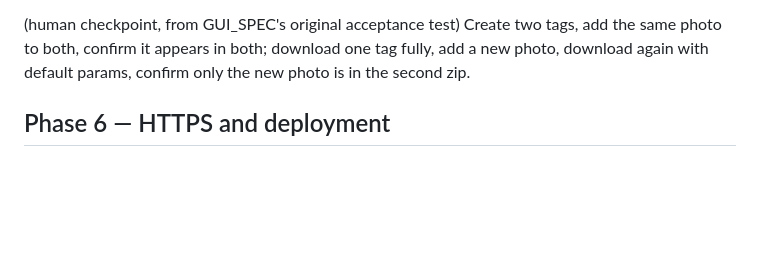
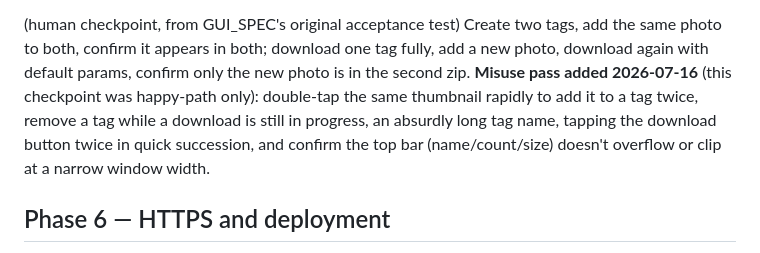
Before and after one commit to DaDrummerthe1st/differentiate-pictures-for-auto-sync, a Markdown page: documentation/photo-server/TODO.md, the part around one of its changes. Drawn GitHub-style; blank space fills up the shorter version.

```diff
--- a/documentation/photo-server/TODO.md
+++ b/documentation/photo-server/TODO.md
@@ -388,7 +425,12 @@ Phase 4.
 (human checkpoint, from GUI_SPEC's original acceptance test) Create two
 tags, add the same photo to both, confirm it appears in both; download
 one tag fully, add a new photo, download again with default params,
-confirm only the new photo is in the second zip.
+confirm only the new photo is in the second zip. **Misuse pass added
+2026-07-16** (this checkpoint was happy-path only): double-tap the same
+thumbnail rapidly to add it to a tag twice, remove a tag while a
+download is still in progress, an absurdly long tag name, tapping the
+download button twice in quick succession, and confirm the top bar
+(name/count/size) doesn't overflow or clip at a narrow window width.
 
 ## Phase 6 — HTTPS and deployment
 
```
Also changed, not shown: other parts of documentation/photo-server/TODO.md (+37 -0 lines), CHANGELOG.md (+22 -0 lines), documentation/photo-server/README.md (+14 -5 lines).
